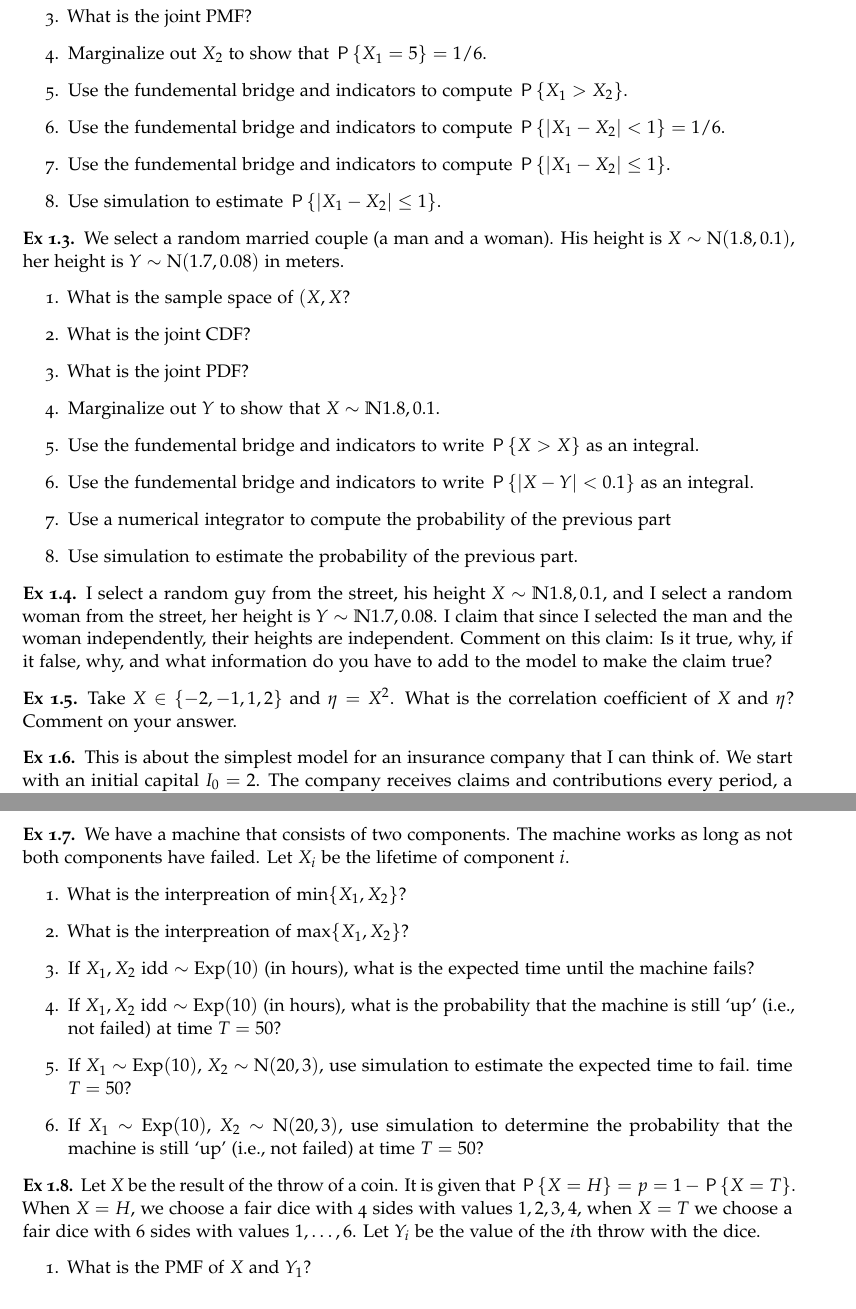
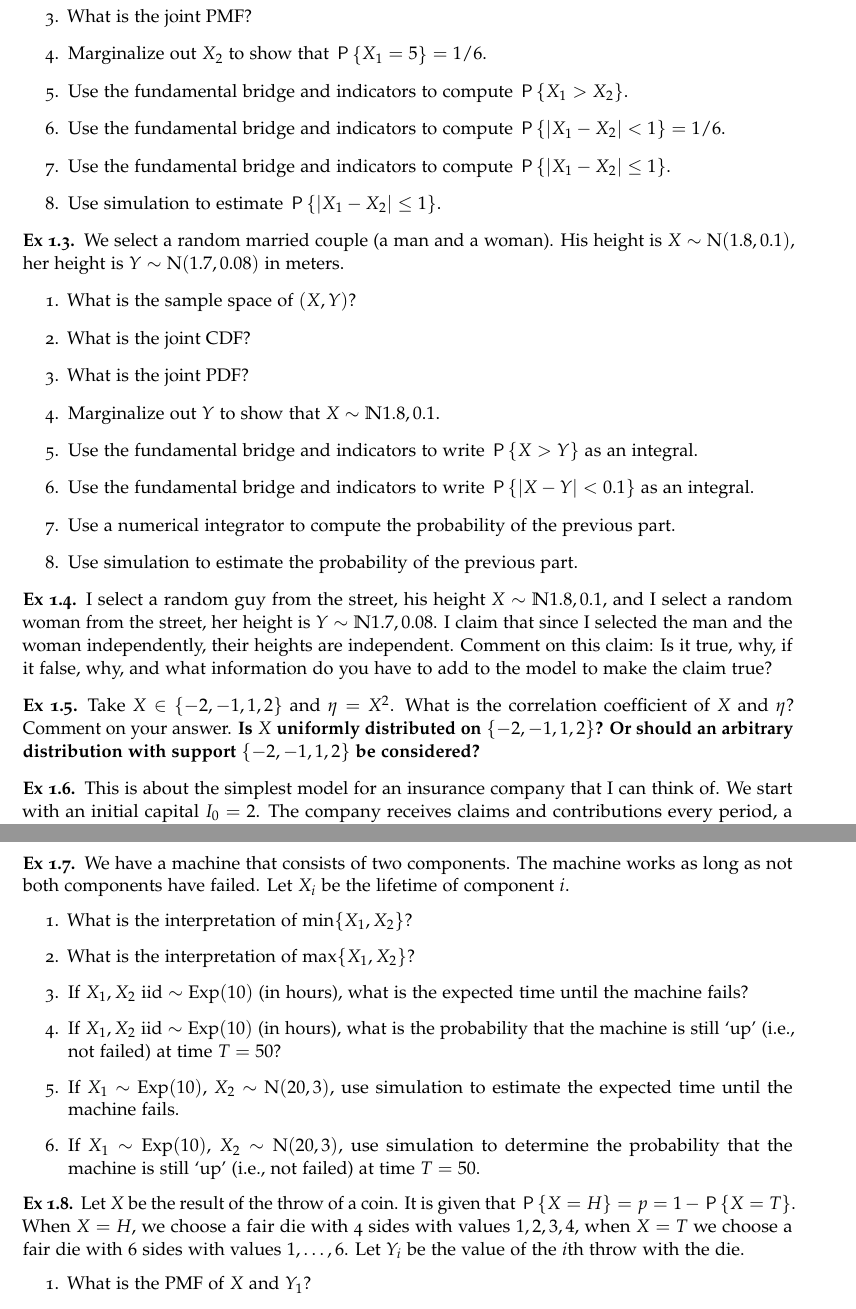
Before and after one commit to rubenvanbeesten/probability_distributions, a LaTeX problem sheet (assignments.tex): two parts of pages 2 and 3 of 12, joined at a grey line, cut so that both start at the same text. Compiled offline with pdfLaTeX.

Commit message:
Update assignments.tex
Fix typos; add comments on existing exercises

```diff
--- a/assignments.tex
+++ b/assignments.tex
@@ -1,5 +1,5 @@
 \documentclass[a4paper]{article}
-
+\newcommand{\wk}[1]{\textbf{#1}}
 %\usepackage[all-solutions-at-end]{optional}
 \usepackage[check]{optional}
 
@@ -65,9 +65,9 @@ We throw an unbiased dice with six sides; the result of the $i$th throw is $X_i$
 \item What is the joint CDF?
 \item What is the joint PMF?
 \item  Marginalize out $X_2$ to show that $\P{X_1=5} = 1/6$.
-\item Use the fundemental bridge and indicators to compute $\P{X_1>X_2}$.
-\item Use the fundemental bridge and indicators to compute $\P{|X_1-X_2| < 1 } = 1/6$.
-\item Use the fundemental bridge and indicators to compute $\P{|X_1-X_2|\leq 1 }$.
+\item Use the fundamental bridge and indicators to compute $\P{X_1>X_2}$.
+\item Use the fundamental bridge and indicators to compute $\P{|X_1-X_2| < 1 } = 1/6$.
+\item Use the fundamental bridge and indicators to compute $\P{|X_1-X_2|\leq 1 }$.
 \item Use simulation to estimate  $\P{|X_1-X_2|\leq 1 }$.
 \end{enumerate}
 \end{exercise}
@@ -75,13 +75,13 @@ We throw an unbiased dice with six sides; the result of the $i$th throw is $X_i$
 \begin{exercise}
 We select a random married couple (a man and a woman). His height is $X\sim \Norm{1.8, 0.1}$, her height is $Y\sim \Norm{1.7, 0.08}$ in meters.
 \begin{enumerate}
-\item What is the sample space of $(X, X$?
+\item What is the sample space of $(X, Y)$?
 \item What is the joint CDF?
 \item What is the joint PDF?
 \item  Marginalize out $Y$ to show that $X\sim \N{1.8, 0.1}$.
-\item Use the fundemental bridge and indicators to write  $\P{X>X}$ as an integral.
-\item Use the fundemental bridge and indicators to write  $\P{|X-Y| < 0.1 }$ as an integral.
-\item Use a numerical integrator to compute the probability of the previous part
+\item Use the fundamental bridge and indicators to write  $\P{X>Y}$ as an integral.
+\item Use the fundamental bridge and indicators to write  $\P{|X-Y| < 0.1 }$ as an integral.
+\item Use a numerical integrator to compute the probability of the previous part.
 \item Use simulation to estimate the probability of the previous part.
 \end{enumerate}
 \end{exercise}
@@ -93,7 +93,7 @@ Comment on this claim: Is it true, why, if it false, why, and what information d
 \end{exercise}
 
 \begin{exercise}
-Take $X\in\{-2, -1, 1, 2\}$ and $\eta = X^2$. What is the correlation coefficient of $X$ and $\eta$? Comment on your answer.
+Take $X\in\{-2, -1, 1, 2\}$ and $\eta = X^2$. What is the correlation coefficient of $X$ and $\eta$? Comment on your answer. \wk{Is $X$ uniformly distributed on $\{-2, -1, 1, 2\}$? Or should an arbitrary distribution with support $\{-2, -1, 1, 2\}$ be considered?}
 \end{exercise}
 
 \begin{exercise}
@@ -125,20 +125,20 @@ In the $i$th period, we receive a contribution $X_{i}$ uniform on the set $\{1,
 \begin{exercise}
 We have a machine that consists of two components. The machine works as long as not both components have failed. Let $X_i$ be the lifetime of component $i$.
 \begin{enumerate}
-\item What is the interpreation of $\min{X_1, X_{2}}$?
-\item What is the interpreation of $\max{X_1, X_{2}}$?
-\item If $X_1, X_2$ idd $\sim \Exp{10}$ (in hours), what is the expected time until the machine fails?
-\item If $X_1, X_2$ idd $\sim \Exp{10}$ (in hours), what is the probability that the machine is still `up' (i.e., not failed) at time $T=50$?
-\item If $X_1\sim \Exp{10}$, $X_2 \sim \Norm{20, 3}$, use simulation to estimate the expected time to fail. time $T=50$?
-\item If $X_1\sim \Exp{10}$, $X_2 \sim \Norm{20, 3}$, use simulation to determine  the probability that the machine is still `up' (i.e., not failed) at time $T=50$?
+\item What is the interpretation of $\min{X_1, X_{2}}$?
+\item What is the interpretation of $\max{X_1, X_{2}}$?
+\item If $X_1, X_2$ iid $\sim \Exp{10}$ (in hours), what is the expected time until the machine fails?
+\item If $X_1, X_2$ iid $\sim \Exp{10}$ (in hours), what is the probability that the machine is still `up' (i.e., not failed) at time $T=50$?
+\item If $X_1\sim \Exp{10}$, $X_2 \sim \Norm{20, 3}$, use simulation to estimate the expected time until the machine fails.
+\item If $X_1\sim \Exp{10}$, $X_2 \sim \Norm{20, 3}$, use simulation to determine the probability that the machine is still `up' (i.e., not failed) at time $T=50$.
 \end{enumerate}
 \end{exercise}
 
 \begin{exercise}
 Let $X$ be the result of the throw of a coin.
 It is given that $\P{X=H} = p = 1-\P{X=T}$.
-When $X=H$, we choose a fair dice with 4 sides with values $1,2,3,4$, when $X=T$ we choose a fair dice with 6 sides with values $1,\ldots,6$.
-Let $Y_i$ be the value of the $i$th throw with the dice.
+When $X=H$, we choose a fair die with 4 sides with values $1,2,3,4$, when $X=T$ we choose a fair die with 6 sides with values $1,\ldots,6$.
+Let $Y_i$ be the value of the $i$th throw with the die.
 \begin{enumerate}
 \item What is the PMF of $X$ and $Y_1$?
 \item Marginalize  the answer of part a to show that $\P{X=H} = p$.
```
Also changed, not shown: assignments.tex (4 more changed lines).
